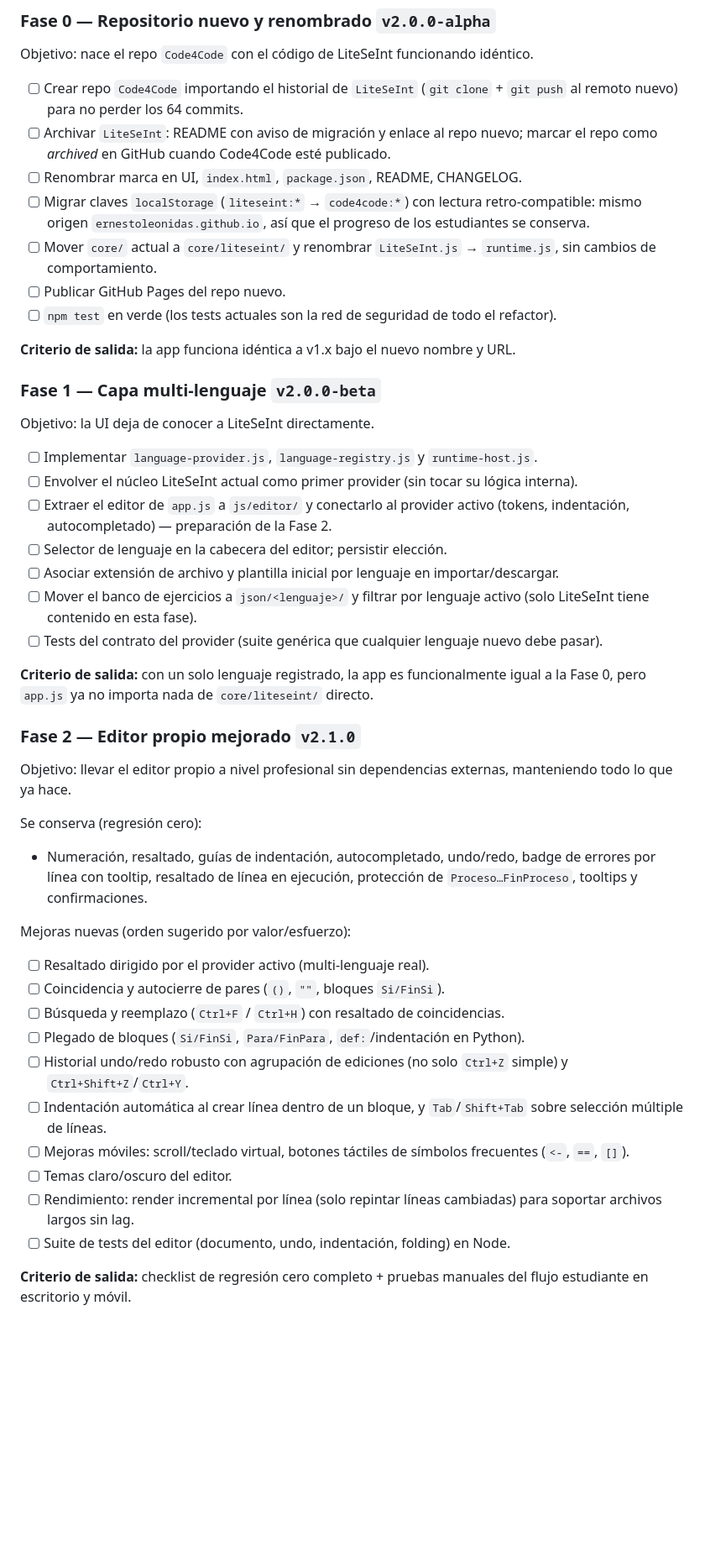
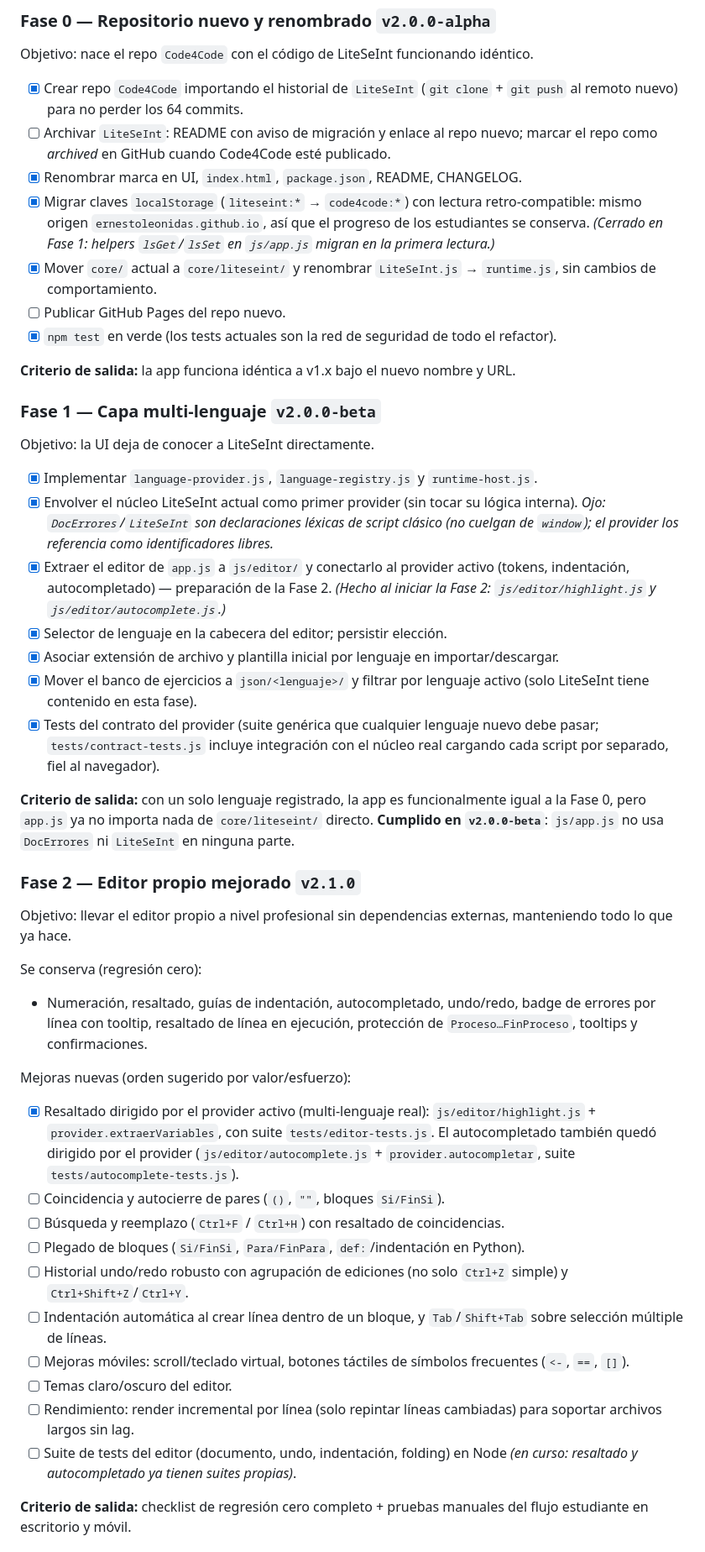
Before and after one commit to ErnestoLeonidas/code4code, a Markdown page: ROADMAP.md, the part around the change. Shown at 84% size. GitHub-like rendering; blank space fills up the shorter version.

Commit message:
fase2: actualiza el roadmap con el cierre de las fases 0 y 1

```diff
--- a/ROADMAP.md
+++ b/ROADMAP.md
@@ -139,18 +139,19 @@ Notas:
 
 Objetivo: nace el repo `Code4Code` con el código de LiteSeInt funcionando idéntico.
 
-- [ ] Crear repo `Code4Code` importando el historial de `LiteSeInt`
+- [x] Crear repo `Code4Code` importando el historial de `LiteSeInt`
       (`git clone` + `git push` al remoto nuevo) para no perder los 64 commits.
 - [ ] Archivar `LiteSeInt`: README con aviso de migración y enlace al repo nuevo;
       marcar el repo como *archived* en GitHub cuando Code4Code esté publicado.
-- [ ] Renombrar marca en UI, `index.html`, `package.json`, README, CHANGELOG.
-- [ ] Migrar claves `localStorage` (`liteseint:*` → `code4code:*`) con lectura
+- [x] Renombrar marca en UI, `index.html`, `package.json`, README, CHANGELOG.
+- [x] Migrar claves `localStorage` (`liteseint:*` → `code4code:*`) con lectura
       retro-compatible: mismo origen `ernestoleonidas.github.io`, así que el
-      progreso de los estudiantes se conserva.
-- [ ] Mover `core/` actual a `core/liteseint/` y renombrar
+      progreso de los estudiantes se conserva. *(Cerrado en Fase 1: helpers
+      `lsGet`/`lsSet` en `js/app.js` migran en la primera lectura.)*
+- [x] Mover `core/` actual a `core/liteseint/` y renombrar
       `LiteSeInt.js` → `runtime.js`, sin cambios de comportamiento.
 - [ ] Publicar GitHub Pages del repo nuevo.
-- [ ] `npm test` en verde (los tests actuales son la red de seguridad de todo
+- [x] `npm test` en verde (los tests actuales son la red de seguridad de todo
       el refactor).
 
 **Criterio de salida:** la app funciona idéntica a v1.x bajo el nuevo nombre y URL.
@@ -159,22 +160,29 @@ Objetivo: nace el repo `Code4Code` con el código de LiteSeInt funcionando idén
 
 Objetivo: la UI deja de conocer a LiteSeInt directamente.
 
-- [ ] Implementar `language-provider.js`, `language-registry.js` y
+- [x] Implementar `language-provider.js`, `language-registry.js` y
       `runtime-host.js`.
-- [ ] Envolver el núcleo LiteSeInt actual como primer provider (sin tocar su
-      lógica interna).
-- [ ] Extraer el editor de `app.js` a `js/editor/` y conectarlo al provider
+- [x] Envolver el núcleo LiteSeInt actual como primer provider (sin tocar su
+      lógica interna). *Ojo: `DocErrores`/`LiteSeInt` son declaraciones
+      léxicas de script clásico (no cuelgan de `window`); el provider los
+      referencia como identificadores libres.*
+- [x] Extraer el editor de `app.js` a `js/editor/` y conectarlo al provider
       activo (tokens, indentación, autocompletado) — preparación de la Fase 2.
-- [ ] Selector de lenguaje en la cabecera del editor; persistir elección.
-- [ ] Asociar extensión de archivo y plantilla inicial por lenguaje en
+      *(Hecho al iniciar la Fase 2: `js/editor/highlight.js` y
+      `js/editor/autocomplete.js`.)*
+- [x] Selector de lenguaje en la cabecera del editor; persistir elección.
+- [x] Asociar extensión de archivo y plantilla inicial por lenguaje en
       importar/descargar.
-- [ ] Mover el banco de ejercicios a `json/<lenguaje>/` y filtrar por lenguaje
+- [x] Mover el banco de ejercicios a `json/<lenguaje>/` y filtrar por lenguaje
       activo (solo LiteSeInt tiene contenido en esta fase).
-- [ ] Tests del contrato del provider (suite genérica que cualquier lenguaje
-      nuevo debe pasar).
+- [x] Tests del contrato del provider (suite genérica que cualquier lenguaje
+      nuevo debe pasar; `tests/contract-tests.js` incluye integración con el
+      núcleo real cargando cada script por separado, fiel al navegador).
 
 **Criterio de salida:** con un solo lenguaje registrado, la app es funcionalmente
 igual a la Fase 0, pero `app.js` ya no importa nada de `core/liteseint/` directo.
+**Cumplido en `v2.0.0-beta`**: `js/app.js` no usa `DocErrores` ni `LiteSeInt`
+en ninguna parte.
 
 ### Fase 2 — Editor propio mejorado `v2.1.0`
 
@@ -189,7 +197,11 @@ Se conserva (regresión cero):
 
 Mejoras nuevas (orden sugerido por valor/esfuerzo):
 
-- [ ] Resaltado dirigido por el provider activo (multi-lenguaje real).
+- [x] Resaltado dirigido por el provider activo (multi-lenguaje real):
+      `js/editor/highlight.js` + `provider.extraerVariables`, con suite
+      `tests/editor-tests.js`. El autocompletado también quedó dirigido por
+      el provider (`js/editor/autocomplete.js` + `provider.autocompletar`,
+      suite `tests/autocomplete-tests.js`).
 - [ ] Coincidencia y autocierre de pares (`()`, `""`, bloques `Si/FinSi`).
 - [ ] Búsqueda y reemplazo (`Ctrl+F` / `Ctrl+H`) con resaltado de coincidencias.
 - [ ] Plegado de bloques (`Si/FinSi`, `Para/FinPara`, `def:`/indentación en Python).
@@ -202,7 +214,8 @@ Mejoras nuevas (orden sugerido por valor/esfuerzo):
 - [ ] Temas claro/oscuro del editor.
 - [ ] Rendimiento: render incremental por línea (solo repintar líneas cambiadas)
       para soportar archivos largos sin lag.
-- [ ] Suite de tests del editor (documento, undo, indentación, folding) en Node.
+- [ ] Suite de tests del editor (documento, undo, indentación, folding) en Node
+      *(en curso: resaltado y autocompletado ya tienen suites propias)*.
 
 **Criterio de salida:** checklist de regresión cero completo + pruebas manuales
 del flujo estudiante en escritorio y móvil.
```
